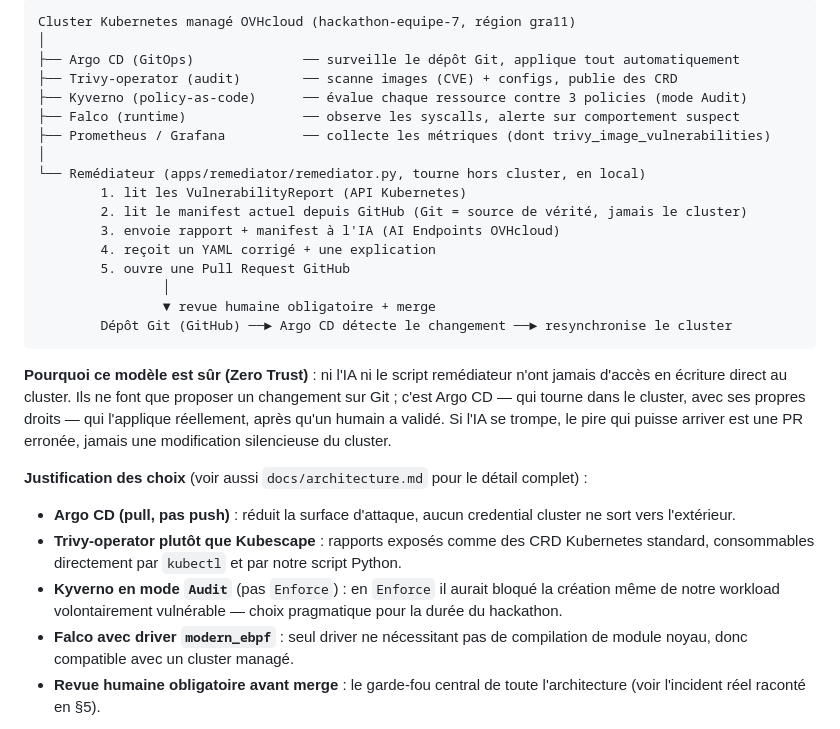
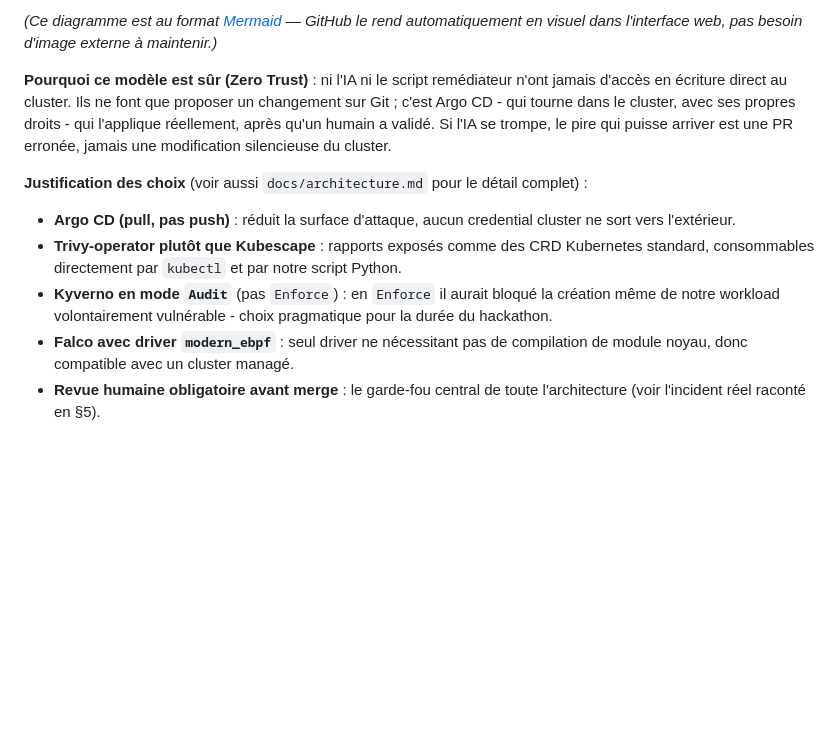
Before and after one commit to Scarfacemoignon/hackathon_ovh_team7, a Markdown page: README.md, the part around one of its changes. Rendered like a GitHub page; blank space fills up the shorter version.

Commit message:
docs: schema d'architecture en Mermaid (rendu visuel natif sur GitHub)

````diff
--- a/README.md
+++ b/README.md
@@ -15,26 +46,11 @@ Détection d'une faille (Trivy) → analyse et correctif proposé par l'IA (AI E
 ```
-Cluster Kubernetes managé OVHcloud (hackathon-equipe-7, région gra11)
-│
-├── Argo CD (GitOps)              ── surveille le dépôt Git, applique tout automatiquement
-├── Trivy-operator (audit)        ── scanne images (CVE) + configs, publie des CRD
-├── Kyverno (policy-as-code)      ── évalue chaque ressource contre 3 policies (mode Audit)
-├── Falco (runtime)               ── observe les syscalls, alerte sur comportement suspect
-├── Prometheus / Grafana          ── collecte les métriques (dont trivy_image_vulnerabilities)
-│
-└── Remédiateur (apps/remediator/remediator.py, tourne hors cluster, en local)
-        1. lit les VulnerabilityReport (API Kubernetes)
-        2. lit le manifest actuel depuis GitHub (Git = source de vérité, jamais le cluster)
-        3. envoie rapport + manifest à l'IA (AI Endpoints OVHcloud)
-        4. reçoit un YAML corrigé + une explication
-        5. ouvre une Pull Request GitHub
-                │
-                ▼ revue humaine obligatoire + merge
-        Dépôt Git (GitHub) ──► Argo CD détecte le changement ──► resynchronise le cluster
-```
+
+*(Ce diagramme est au format [Mermaid](https://mermaid.js.org/) — GitHub le rend automatiquement
+en visuel dans l'interface web, pas besoin d'image externe à maintenir.)*
 
 **Pourquoi ce modèle est sûr (Zero Trust)** : ni l'IA ni le script remédiateur n'ont jamais
 d'accès en écriture direct au cluster. Ils ne font que proposer un changement sur Git ; c'est
-Argo CD — qui tourne dans le cluster, avec ses propres droits — qui l'applique réellement,
+Argo CD - qui tourne dans le cluster, avec ses propres droits - qui l'applique réellement,
 après qu'un humain a validé. Si l'IA se trompe, le pire qui puisse arriver est une PR erronée,
 jamais une modification silencieuse du cluster.
 
@@ -44,7 +60,7 @@ jamais une modification silencieuse du cluster.
 - **Trivy-operator plutôt que Kubescape** : rapports exposés comme des CRD Kubernetes standard,
   consommables directement par `kubectl` et par notre script Python.
 - **Kyverno en mode `Audit`** (pas `Enforce`) : en `Enforce` il aurait bloqué la création même
-  de notre workload volontairement vulnérable — choix pragmatique pour la durée du hackathon.
+  de notre workload volontairement vulnérable - choix pragmatique pour la durée du hackathon.
 - **Falco avec driver `modern_ebpf`** : seul driver ne nécessitant pas de compilation de module
   noyau, donc compatible avec un cluster managé.
 - **Revue humaine obligatoire avant merge** : le garde-fou central de toute l'architecture
````
Also changed, not shown: other parts of README.md (+46 -15 lines).
